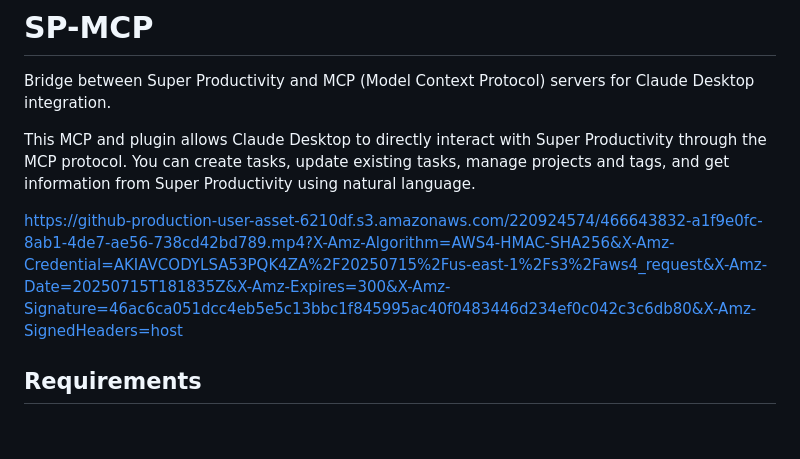
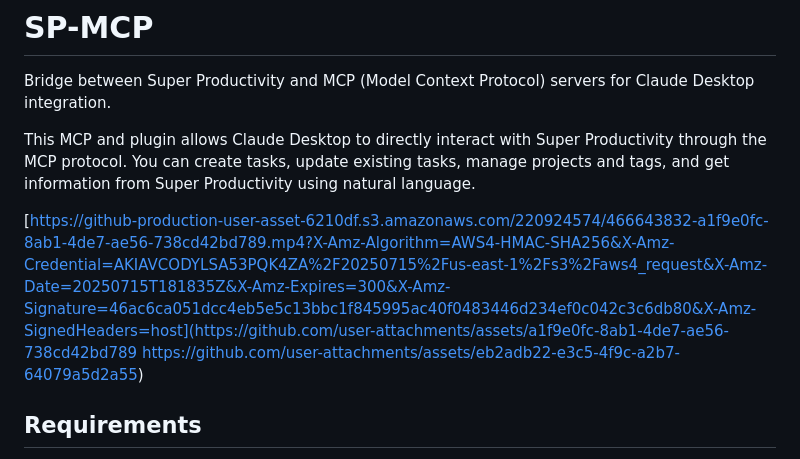
Before and after one commit to mycochang/SP-MCP, a Markdown page: README.md, the part around the change. Rendered like a GitHub page; blank space fills up the shorter version.

```diff
--- a/README.md
+++ b/README.md
@@ -4,7 +4,8 @@ Bridge between Super Productivity and MCP (Model Context Protocol) servers for C
 
 This MCP and plugin allows Claude Desktop to directly interact with Super Productivity through the MCP protocol. You can create tasks, update existing tasks, manage projects and tags, and get information from Super Productivity using natural language.
 
-https://github-production-user-asset-6210df.s3.amazonaws.com/220924574/466643832-a1f9e0fc-8ab1-4de7-ae56-738cd42bd789.mp4?X-Amz-Algorithm=AWS4-HMAC-SHA256&X-Amz-Credential=AKIAVCODYLSA53PQK4ZA%2F20250715%2Fus-east-1%2Fs3%2Faws4_request&X-Amz-Date=20250715T181835Z&X-Amz-Expires=300&X-Amz-Signature=46ac6ca051dcc4eb5e5c13bbc1f845995ac40f0483446d234ef0c042c3c6db80&X-Amz-SignedHeaders=host
+[https://github-production-user-asset-6210df.s3.amazonaws.com/220924574/466643832-a1f9e0fc-8ab1-4de7-ae56-738cd42bd789.mp4?X-Amz-Algorithm=AWS4-HMAC-SHA256&X-Amz-Credential=AKIAVCODYLSA53PQK4ZA%2F20250715%2Fus-east-1%2Fs3%2Faws4_request&X-Amz-Date=20250715T181835Z&X-Amz-Expires=300&X-Amz-Signature=46ac6ca051dcc4eb5e5c13bbc1f845995ac40f0483446d234ef0c042c3c6db80&X-Amz-SignedHeaders=host](https://github.com/user-attachments/assets/a1f9e0fc-8ab1-4de7-ae56-738cd42bd789
+https://github.com/user-attachments/assets/eb2adb22-e3c5-4f9c-a2b7-64079a5d2a55)
 
 ## Requirements
 
```
